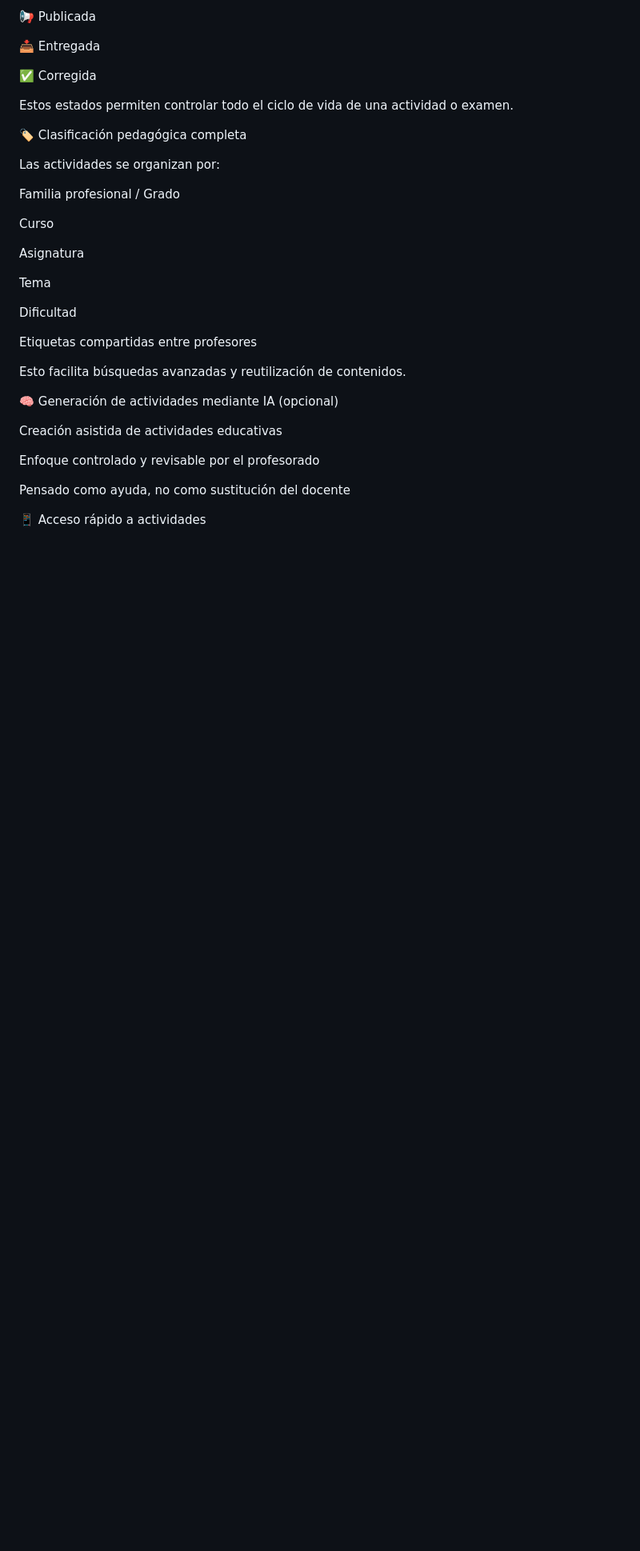
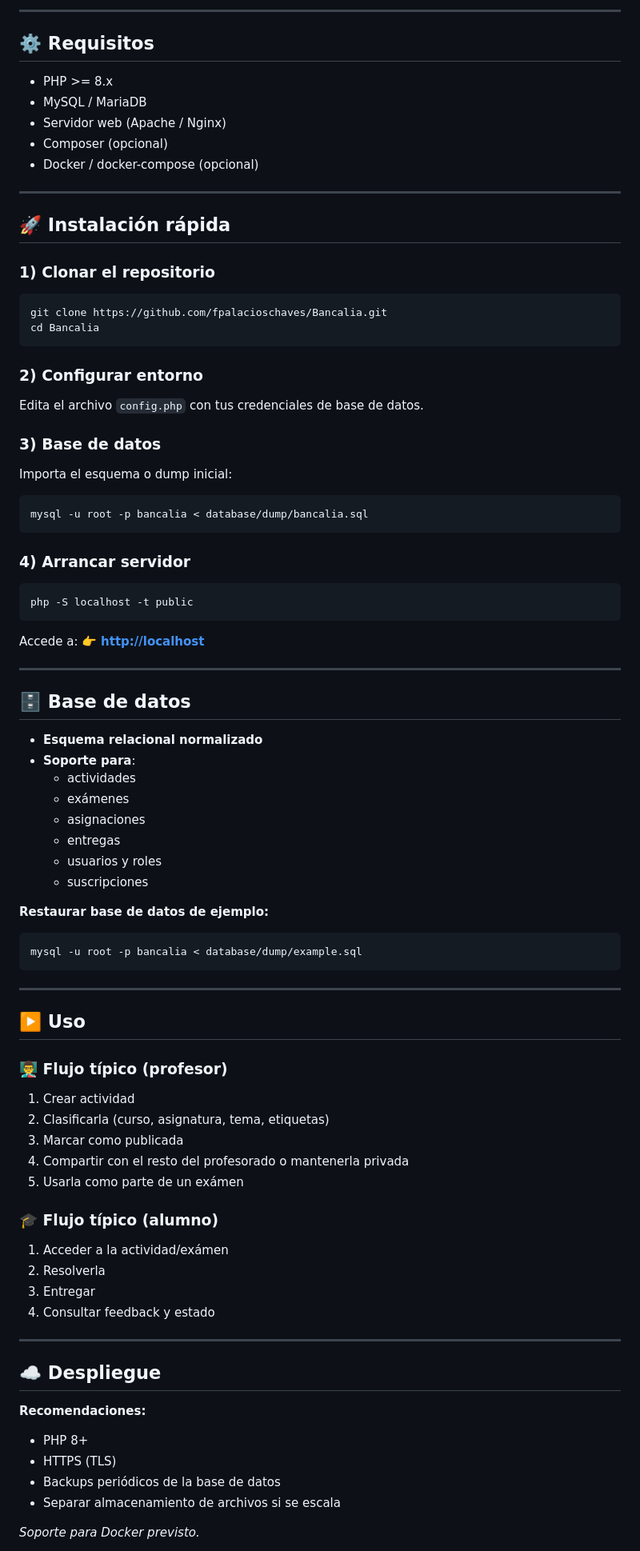
Before and after one commit to fpalacioschaves/Bancalia, a Markdown page: README.md, the part around the change printed below. Shown: that part at 80% size. Rendered like a GitHub page; blank space fills up the shorter version.

Commit message:
Revise README for improved clarity and organization
Updated README to enhance structure and content clarity, including features, usage, and contribution guidelines.

```diff
--- a/README.md
+++ b/README.md
@@ -47,37 +148,91 @@ Cada rol dispone de permisos específicos y vistas adaptadas.
 
-📢 Publicada
+<hr/>
 
-📥 Entregada
+<h2 id="requisitos">⚙️ Requisitos</h2>
+<ul>
+  <li>PHP &gt;= 8.x</li>
+  <li>MySQL / MariaDB</li>
+  <li>Servidor web (Apache / Nginx)</li>
+  <li>Composer (opcional)</li>
+  <li>Docker / docker-compose (opcional)</li>
+</ul>
 
-✅ Corregida
+<hr/>
 
-Estos estados permiten controlar todo el ciclo de vida de una actividad o examen.
+<h2 id="instalacion-rapida">🚀 Instalación rápida</h2>
 
-🏷️ Clasificación pedagógica completa
+<h3>1) Clonar el repositorio</h3>
+<pre><code>git clone https://github.com/fpalacioschaves/Bancalia.git
+cd Bancalia
+</code></pre>
 
-Las actividades se organizan por:
+<h3>2) Configurar entorno</h3>
+<p>Edita el archivo <code>config.php</code> con tus credenciales de base de datos.</p>
 
-Familia profesional / Grado
+<h3>3) Base de datos</h3>
+<p>Importa el esquema o dump inicial:</p>
+<pre><code>mysql -u root -p bancalia &lt; database/dump/bancalia.sql
+</code></pre>
 
-Curso
+<h3>4) Arrancar servidor</h3>
+<pre><code>php -S localhost -t public
+</code></pre>
 
-Asignatura
+<p>
+  Accede a: 👉 <strong><a href="http://localhost">http://localhost</a></strong>
+</p>
 
-Tema
+<hr/>
 
-Dificultad
+<h2 id="base-de-datos">🗄️ Base de datos</h2>
+<ul>
+  <li><strong>Esquema relacional normalizado</strong></li>
+  <li><strong>Soporte para</strong>:
+    <ul>
+      <li>actividades</li>
+      <li>exámenes</li>
+      <li>asignaciones</li>
+      <li>entregas</li>
+      <li>usuarios y roles</li>
+      <li>suscripciones</li>
+    </ul>
+  </li>
+</ul>
 
-Etiquetas compartidas entre profesores
+<p><strong>Restaurar base de datos de ejemplo:</strong></p>
+<pre><code>mysql -u root -p bancalia &lt; database/dump/example.sql
+</code></pre>
 
-Esto facilita búsquedas avanzadas y reutilización de contenidos.
+<hr/>
 
-🧠 Generación de actividades mediante IA (opcional)
+<h2 id="uso">▶️ Uso</h2>
 
-Creación asistida de actividades educativas
+<h3>👨‍🏫 Flujo típico (profesor)</h3>
+<ol>
+  <li>Crear actividad</li>
+  <li>Clasificarla (curso, asignatura, tema, etiquetas)</li>
+  <li>Marcar como publicada</li>
+  <li>Compartir con el resto del profesorado o mantenerla privada</li>
+  <li>Usarla como parte de un exámen</li>
+</ol>
 
-Enfoque controlado y revisable por el profesorado
+<h3>🎓 Flujo típico (alumno)</h3>
+<ol>
+  <li>Acceder a la actividad/exámen</li>
+  <li>Resolverla</li>
+  <li>Entregar</li>
+  <li>Consultar feedback y estado</li>
+</ol>
 
-Pensado como ayuda, no como sustitución del docente
+<hr/>
 
-📱 Acceso rápido a actividades
+<h2 id="despliegue">☁️ Despliegue</h2>
+<p><strong>Recomendaciones:</strong></p>
+<ul>
+  <li>PHP 8+</li>
+  <li>HTTPS (TLS)</li>
+  <li>Backups periódicos de la base de datos</li>
+  <li>Separar almacenamiento de archivos si se escala</li>
+</ul>
+<p><em>Soporte para Docker previsto.</em></p>
 
```
Also changed, not shown: other parts of README.md (+163 -213 lines).
